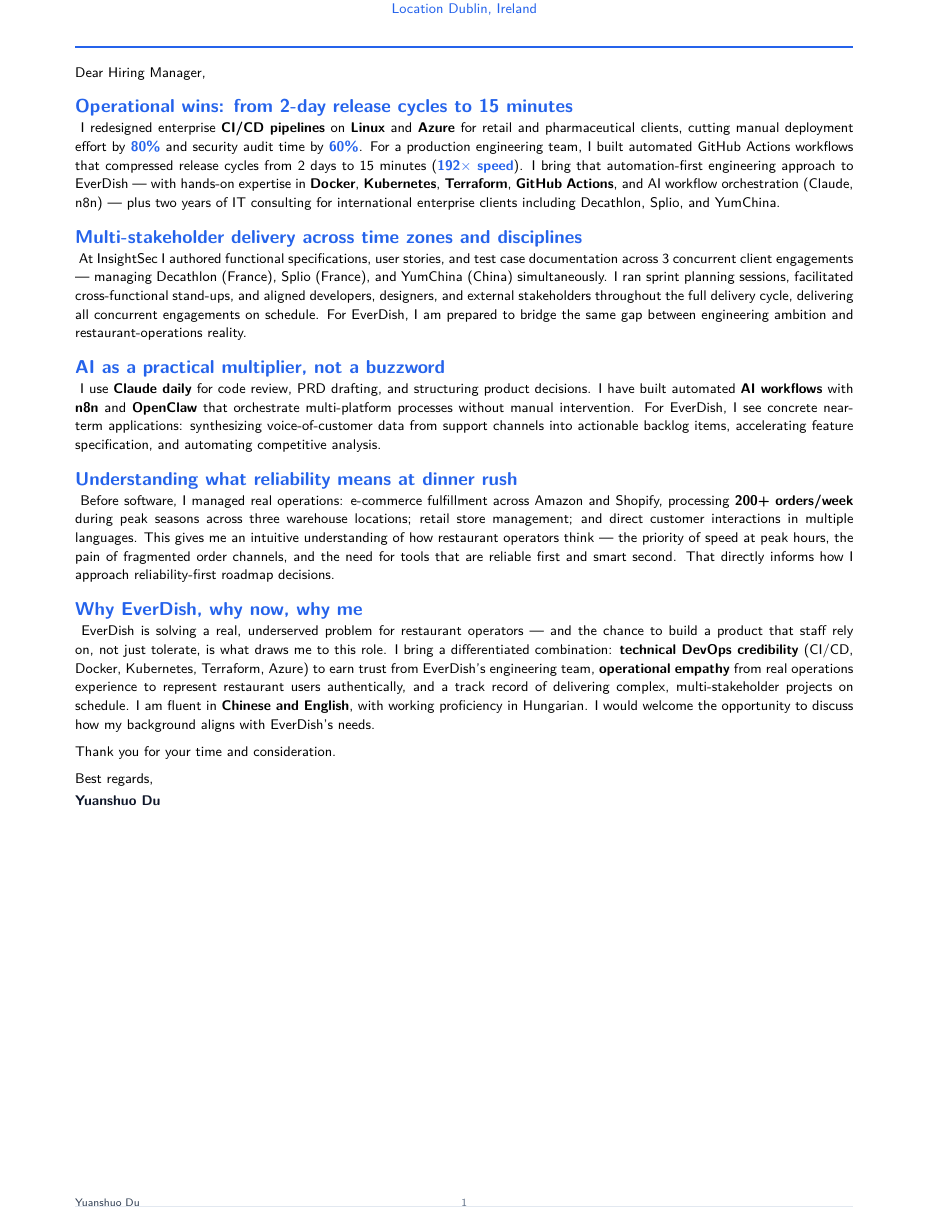
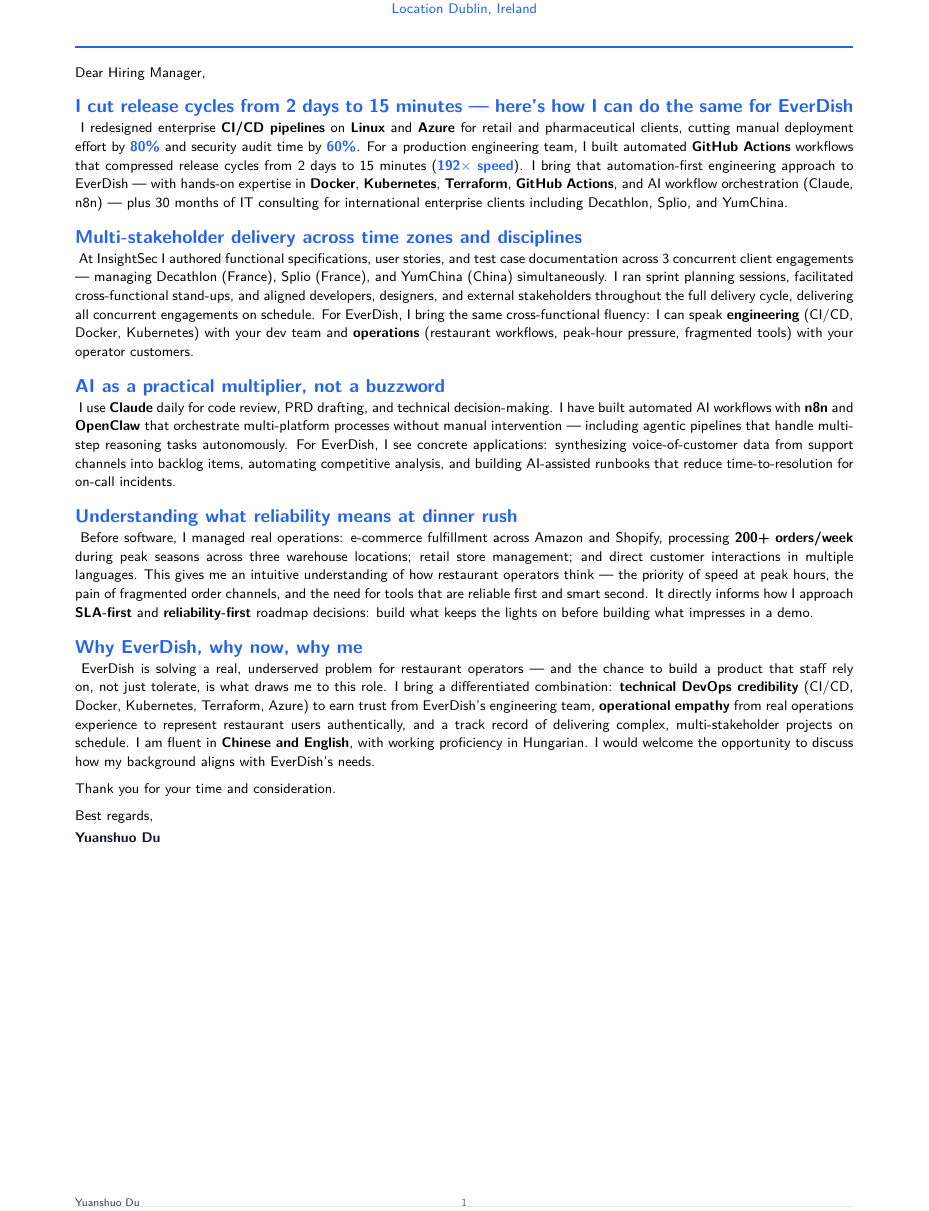
Before and after one commit to YuanshuoDu/resume, a LaTeX letter (coverletter.tex): part of the page, cut so that both start at the same text. Compiled offline with pdfLaTeX.

Commit message:
frontend: iter3 final - UI+HR improvements

```diff
--- a/coverletter.tex
+++ b/coverletter.tex
@@ -40,10 +40,10 @@
 % ─────────────────────────────────────────────────────────────────────────────
 %  OPENING — Lead with a concrete, quantified DevOps win
 % ─────────────────────────────────────────────────────────────────────────────
-\section*{Operational wins: from 2-day release cycles to 15 minutes}
+\section*{I cut release cycles from 2 days to 15 minutes --- here's how I can do the same for EverDish}
 \nopagebreak\noindent%
-{\sffamily\small\setstretch{1.06}
-  I redesigned enterprise \textbf{CI/CD pipelines} on \textbf{Linux} and \textbf{Azure} for retail and pharmaceutical clients, cutting manual deployment effort by \textbf{\color{accent}80\%} and security audit time by \textbf{\color{accent}60\%}. For a production engineering team, I built automated GitHub Actions workflows that compressed release cycles from 2 days to 15 minutes (\textbf{\color{accent}192$\times$ speed}). I bring that automation-first engineering approach to EverDish --- with hands-on expertise in \textbf{Docker}, \textbf{Kubernetes}, \textbf{Terraform}, \textbf{GitHub Actions}, and AI workflow orchestration (Claude, n8n) --- plus two years of IT consulting for international enterprise clients including Decathlon, Splio, and YumChina.
+{\sffamily\small\setstretch{1.12}
+  I redesigned enterprise \textbf{CI/CD pipelines} on \textbf{Linux} and \textbf{Azure} for retail and pharmaceutical clients, cutting manual deployment effort by \textbf{\color{accent}80\%} and security audit time by \textbf{\color{accent}60\%}. For a production engineering team, I built automated \textbf{GitHub Actions} workflows that compressed release cycles from 2 days to 15 minutes (\textbf{\color{accent}192$\times$ speed}). I bring that automation-first engineering approach to EverDish --- with hands-on expertise in \textbf{Docker}, \textbf{Kubernetes}, \textbf{Terraform}, \textbf{GitHub Actions}, and AI workflow orchestration (Claude, n8n) --- plus 30 months of IT consulting for international enterprise clients including Decathlon, Splio, and YumChina.
 }
 
 \vspace{0.22cm}
@@ -53,8 +53,8 @@
 % ─────────────────────────────────────────────────────────────────────────────
 \section*{Multi-stakeholder delivery across time zones and disciplines}
 \nopagebreak\noindent%
-{\sffamily\small\setstretch{1.06}
-  At InsightSec I authored functional specifications, user stories, and test case documentation across 3 concurrent client engagements --- managing Decathlon (France), Splio (France), and YumChina (China) simultaneously. I ran sprint planning sessions, facilitated cross-functional stand-ups, and aligned developers, designers, and external stakeholders throughout the full delivery cycle, delivering all concurrent engagements on schedule. For EverDish, I am prepared to bridge the same gap between engineering ambition and restaurant-operations reality.
+{\sffamily\small\setstretch{1.12}
+  At InsightSec I authored functional specifications, user stories, and test case documentation across 3 concurrent client engagements --- managing Decathlon (France), Splio (France), and YumChina (China) simultaneously. I ran sprint planning sessions, facilitated cross-functional stand-ups, and aligned developers, designers, and external stakeholders throughout the full delivery cycle, delivering all concurrent engagements on schedule. For EverDish, I bring the same cross-functional fluency: I can speak \textbf{engineering} (CI/CD, Docker, Kubernetes) with your dev team and \textbf{operations} (restaurant workflows, peak-hour pressure, fragmented tools) with your operator customers.
 }
 
 \vspace{0.22cm}
@@ -64,8 +64,8 @@
 % ─────────────────────────────────────────────────────────────────────────────
 \section*{AI as a practical multiplier, not a buzzword}
 \nopagebreak\noindent%
-{\sffamily\small\setstretch{1.06}
-  I use \textbf{Claude daily} for code review, PRD drafting, and structuring product decisions. I have built automated \textbf{AI workflows} with \textbf{n8n} and \textbf{OpenClaw} that orchestrate multi-platform processes without manual intervention. For EverDish, I see concrete near-term applications: synthesizing voice-of-customer data from support channels into actionable backlog items, accelerating feature specification, and automating competitive analysis.
+{\sffamily\small\setstretch{1.12}
+  I use \textbf{Claude} daily for code review, PRD drafting, and technical decision-making. I have built automated AI workflows with \textbf{n8n} and \textbf{OpenClaw} that orchestrate multi-platform processes without manual intervention --- including agentic pipelines that handle multi-step reasoning tasks autonomously. For EverDish, I see concrete applications: synthesizing voice-of-customer data from support channels into backlog items, automating competitive analysis, and building AI-assisted runbooks that reduce time-to-resolution for on-call incidents.
 }
 
 \vspace{0.22cm}
@@ -75,8 +75,8 @@
 % ─────────────────────────────────────────────────────────────────────────────
 \section*{Understanding what reliability means at dinner rush}
 \nopagebreak\noindent%
-{\sffamily\small\setstretch{1.06}
-  Before software, I managed real operations: e-commerce fulfillment across Amazon and Shopify, processing \textbf{200+ orders/week} during peak seasons across three warehouse locations; retail store management; and direct customer interactions in multiple languages. This gives me an intuitive understanding of how restaurant operators think --- the priority of speed at peak hours, the pain of fragmented order channels, and the need for tools that are reliable first and smart second. That directly informs how I approach reliability-first roadmap decisions.
+{\sffamily\small\setstretch{1.12}
+  Before software, I managed real operations: e-commerce fulfillment across Amazon and Shopify, processing \textbf{200+ orders/week} during peak seasons across three warehouse locations; retail store management; and direct customer interactions in multiple languages. This gives me an intuitive understanding of how restaurant operators think --- the priority of speed at peak hours, the pain of fragmented order channels, and the need for tools that are reliable first and smart second. It directly informs how I approach \textbf{SLA-first} and \textbf{reliability-first} roadmap decisions: build what keeps the lights on before building what impresses in a demo.
 }
 
 \vspace{0.22cm}
@@ -86,7 +86,7 @@
 % ─────────────────────────────────────────────────────────────────────────────
 \section*{Why EverDish, why now, why me}
 \nopagebreak\noindent%
-{\sffamily\small\setstretch{1.06}
+{\sffamily\small\setstretch{1.12}
   EverDish is solving a real, underserved problem for restaurant operators --- and the chance to build a product that staff rely on, not just tolerate, is what draws me to this role. I bring a differentiated combination: \textbf{technical DevOps credibility} (CI/CD, Docker, Kubernetes, Terraform, Azure) to earn trust from EverDish's engineering team, \textbf{operational empathy} from real operations experience to represent restaurant users authentically, and a track record of delivering complex, multi-stakeholder projects on schedule. I am fluent in \textbf{Chinese and English}, with working proficiency in Hungarian. I would welcome the opportunity to discuss how my background aligns with EverDish's needs.
 }
 
```
Also changed, not shown: resume.tex (+7 -7 lines), coverletter.pdf, resume.pdf.
